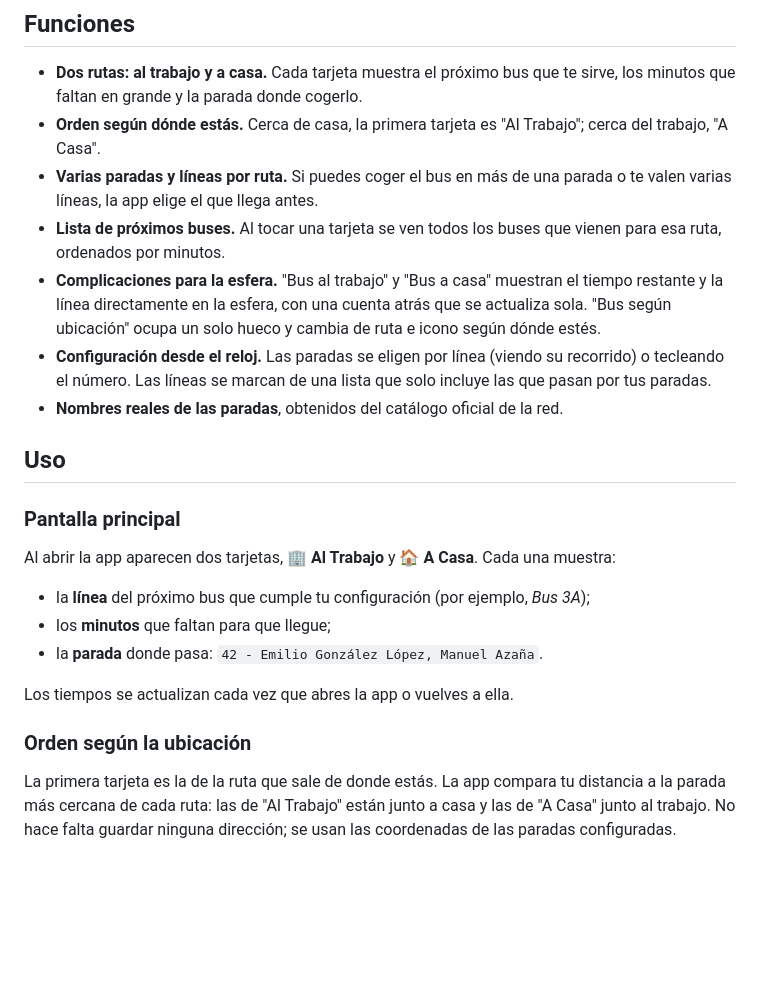
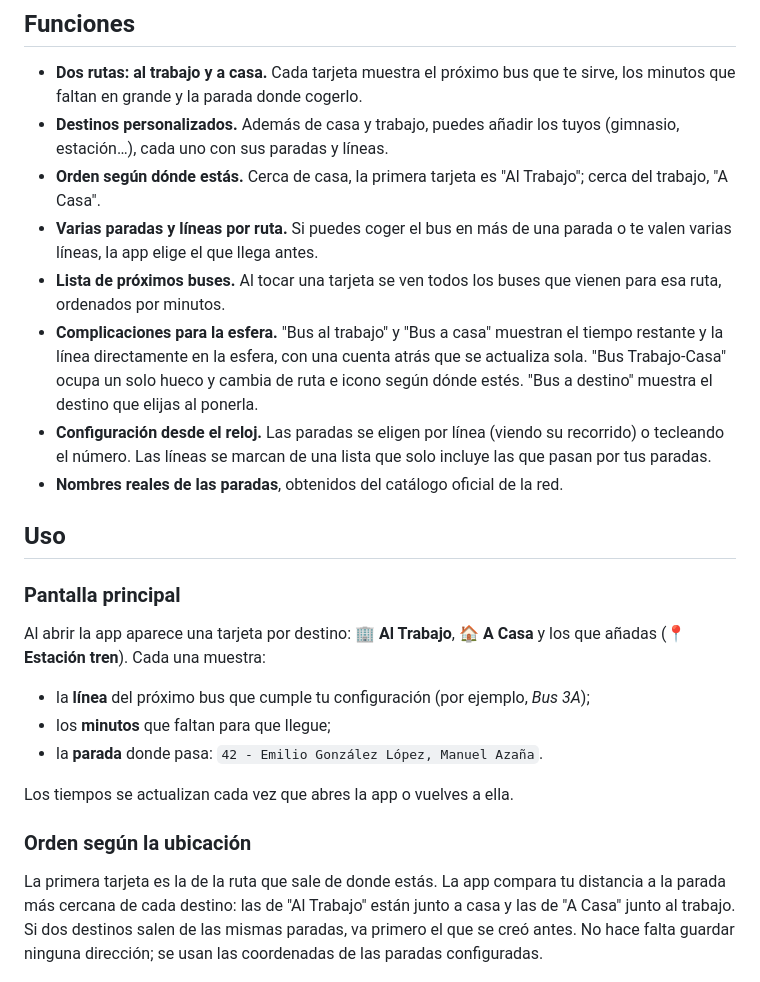
Before and after one commit to esanchon/BusCorua, a Markdown page: README.md, the part around one of its changes. GitHub-like rendering; blank space fills up the shorter version.

```diff
--- a/README.md
+++ b/README.md
@@ -16,10 +16,11 @@ Los tiempos se obtienen en directo del servicio de información de iTranvías.
 ## Funciones
 
 - **Dos rutas: al trabajo y a casa.** Cada tarjeta muestra el próximo bus que te sirve, los minutos que faltan en grande y la parada donde cogerlo.
+- **Destinos personalizados.** Además de casa y trabajo, puedes añadir los tuyos (gimnasio, estación…), cada uno con sus paradas y líneas.
 - **Orden según dónde estás.** Cerca de casa, la primera tarjeta es "Al Trabajo"; cerca del trabajo, "A Casa".
 - **Varias paradas y líneas por ruta.** Si puedes coger el bus en más de una parada o te valen varias líneas, la app elige el que llega antes.
 - **Lista de próximos buses.** Al tocar una tarjeta se ven todos los buses que vienen para esa ruta, ordenados por minutos.
-- **Complicaciones para la esfera.** "Bus al trabajo" y "Bus a casa" muestran el tiempo restante y la línea directamente en la esfera, con una cuenta atrás que se actualiza sola. "Bus según ubicación" ocupa un solo hueco y cambia de ruta e icono según dónde estés.
+- **Complicaciones para la esfera.** "Bus al trabajo" y "Bus a casa" muestran el tiempo restante y la línea directamente en la esfera, con una cuenta atrás que se actualiza sola. "Bus Trabajo-Casa" ocupa un solo hueco y cambia de ruta e icono según dónde estés. "Bus a destino" muestra el destino que elijas al ponerla.
 - **Configuración desde el reloj.** Las paradas se eligen por línea (viendo su recorrido) o tecleando el número. Las líneas se marcan de una lista que solo incluye las que pasan por tus paradas.
 - **Nombres reales de las paradas**, obtenidos del catálogo oficial de la red.
 
@@ -27,7 +28,7 @@ Los tiempos se obtienen en directo del servicio de información de iTranvías.
 
 ### Pantalla principal
 
-Al abrir la app aparecen dos tarjetas, **🏢 Al Trabajo** y **🏠 A Casa**. Cada una muestra:
+Al abrir la app aparece una tarjeta por destino: **🏢 Al Trabajo**, **🏠 A Casa** y los que añadas (**📍 Estación tren**). Cada una muestra:
 
 - la **línea** del próximo bus que cumple tu configuración (por ejemplo, *Bus 3A*);
 - los **minutos** que faltan para que llegue;
@@ -37,7 +38,7 @@ Los tiempos se actualizan cada vez que abres la app o vuelves a ella.
 
 ### Orden según la ubicación
 
-La primera tarjeta es la de la ruta que sale de donde estás. La app compara tu distancia a la parada más cercana de cada ruta: las de "Al Trabajo" están junto a casa y las de "A Casa" junto al trabajo. No hace falta guardar ninguna dirección; se usan las coordenadas de las paradas configuradas.
+La primera tarjeta es la de la ruta que sale de donde estás. La app compara tu distancia a la parada más cercana de cada destino: las de "Al Trabajo" están junto a casa y las de "A Casa" junto al trabajo. Si dos destinos salen de las mismas paradas, va primero el que se creó antes. No hace falta guardar ninguna dirección; se usan las coordenadas de las paradas configuradas.
 
 <p align="center">
   <img src="docs/images/orden-por-ubicacion.png" width="480" alt="Cerca de casa la primera tarjeta es Al Trabajo y la complicación muestra el maletín; cerca del trabajo es A Casa y la complicación muestra la casa">
```
Also changed, not shown: other parts of README.md (+17 -5 lines), docs/images/destinos-personalizados.png (added), 19 other files.
